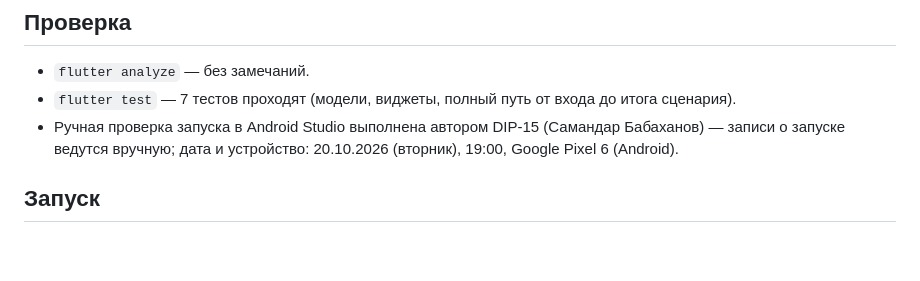
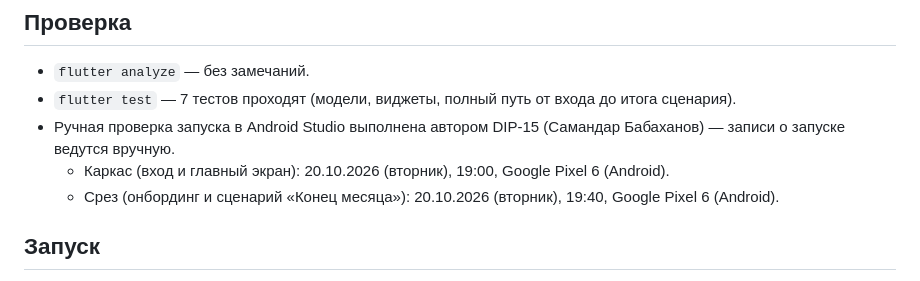
Before and after one commit to Samandar-subo/Development-of-a-Game-Based-Platform-for-Financial-Literacy-Education-for-Students, a Markdown page: src/client/README.md, the part around the change. Rendered like a GitHub page; blank space fills up the shorter version.

Commit message:
DIP-15: Record device check of vertical slice on Pixel 6 at 19:40

```diff
--- a/src/client/README.md
+++ b/src/client/README.md
@@ -26,7 +26,9 @@
 
 - `flutter analyze` — без замечаний.
 - `flutter test` — 7 тестов проходят (модели, виджеты, полный путь от входа до итога сценария).
-- Ручная проверка запуска в Android Studio выполнена автором DIP-15 (Самандар Бабаханов) — записи о запуске ведутся вручную; дата и устройство: 20.10.2026 (вторник), 19:00, Google Pixel 6 (Android).
+- Ручная проверка запуска в Android Studio выполнена автором DIP-15 (Самандар Бабаханов) — записи о запуске ведутся вручную.
+  - Каркас (вход и главный экран): 20.10.2026 (вторник), 19:00, Google Pixel 6 (Android).
+  - Срез (онбординг и сценарий «Конец месяца»): 20.10.2026 (вторник), 19:40, Google Pixel 6 (Android).
 
 ## Запуск
 
```
